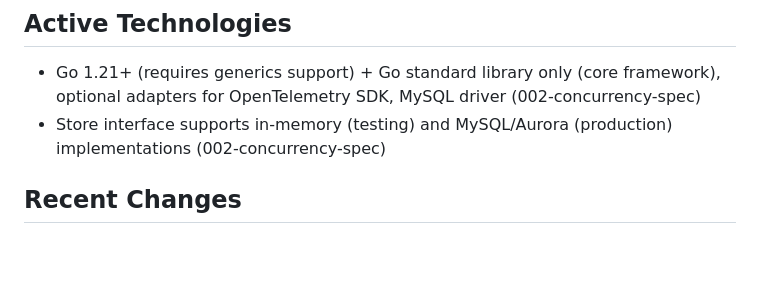
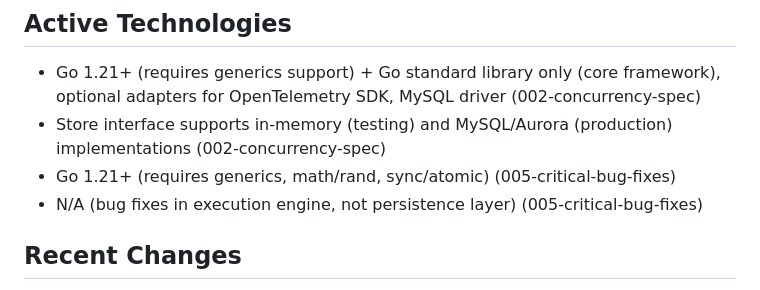
Before and after one commit to dshills/langgraph-go, a Markdown page: CLAUDE.md, the part around the change. Rendered like a GitHub page; blank space fills up the shorter version.

```diff
--- a/CLAUDE.md
+++ b/CLAUDE.md
@@ -196,6 +196,8 @@ Nodes can return multiple next hops via `Next{Many: []string{...}}` to enable pa
 ## Active Technologies
 - Go 1.21+ (requires generics support) + Go standard library only (core framework), optional adapters for OpenTelemetry SDK, MySQL driver (002-concurrency-spec)
 - Store interface supports in-memory (testing) and MySQL/Aurora (production) implementations (002-concurrency-spec)
+- Go 1.21+ (requires generics, math/rand, sync/atomic) (005-critical-bug-fixes)
+- N/A (bug fixes in execution engine, not persistence layer) (005-critical-bug-fixes)
 
 ## Recent Changes
 - 002-concurrency-spec: Added Go 1.21+ (requires generics support) + Go standard library only (core framework), optional adapters for OpenTelemetry SDK, MySQL driver
```
